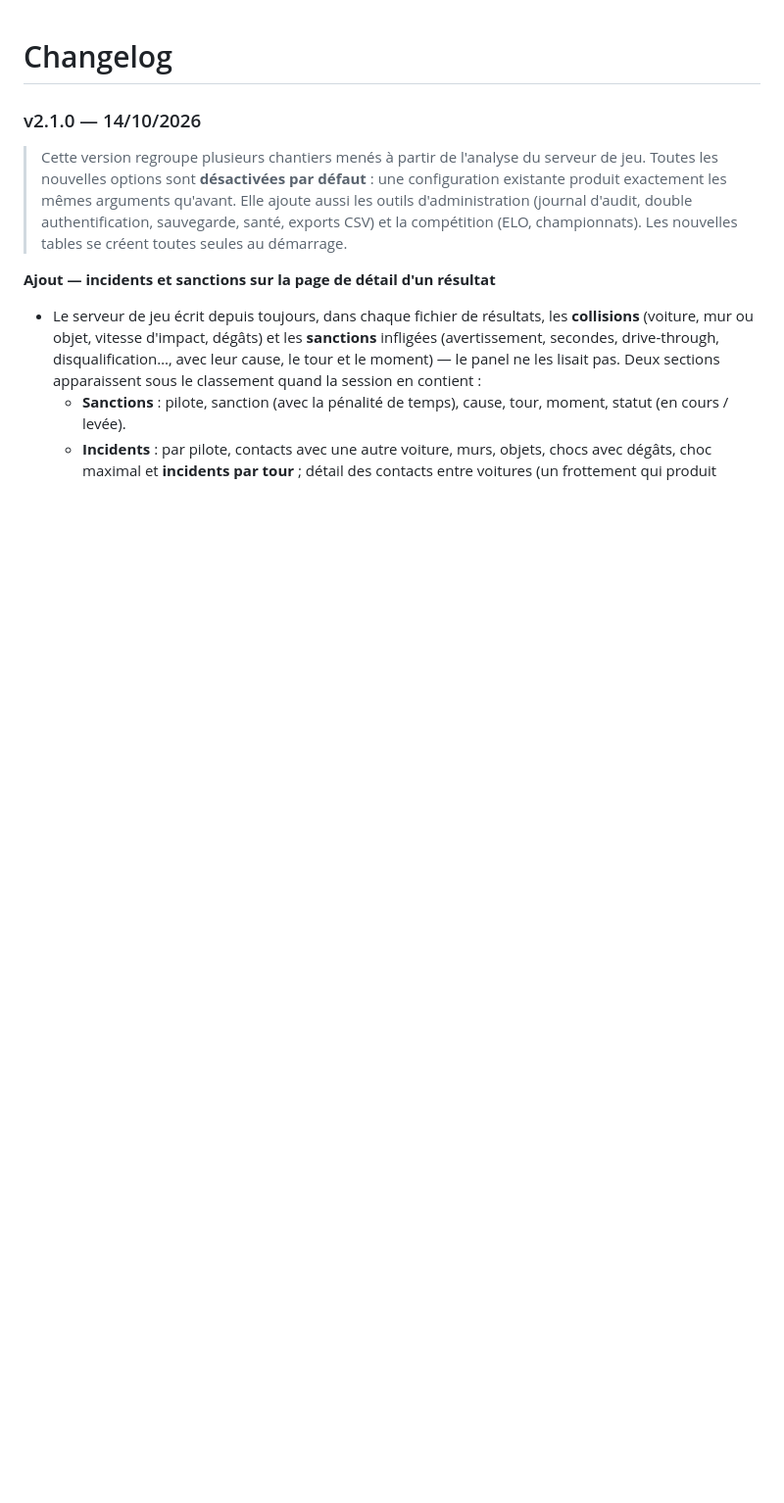
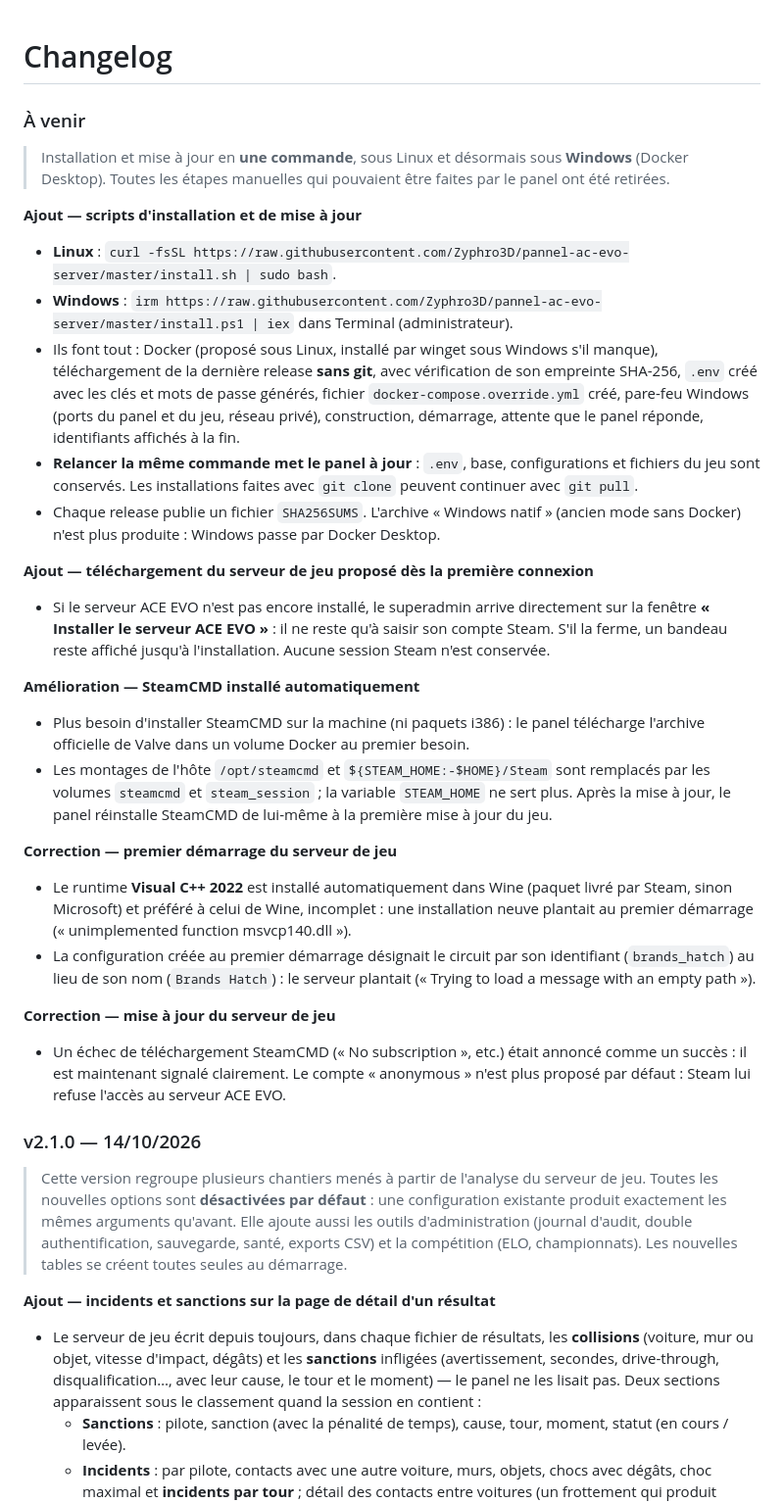
Before and after one commit to Zyphro3D/pannel-ac-evo-server, a Markdown page: CHANGELOG.md, the part around the change. Shown at 98% size. Rendered like a GitHub page; blank space fills up the shorter version.

```diff
--- a/CHANGELOG.md
+++ b/CHANGELOG.md
@@ -1,4 +1,34 @@
 # Changelog
+
+### À venir
+
+> Installation et mise à jour en **une commande**, sous Linux et désormais sous **Windows** (Docker Desktop). Toutes les étapes manuelles qui pouvaient être faites par le panel ont été retirées.
+
+**Ajout — scripts d'installation et de mise à jour**
+
+- **Linux** : `curl -fsSL https://raw.githubusercontent.com/Zyphro3D/pannel-ac-evo-server/master/install.sh | sudo bash`.
+- **Windows** : `irm https://raw.githubusercontent.com/Zyphro3D/pannel-ac-evo-server/master/install.ps1 | iex` dans Terminal (administrateur).
+- Ils font tout : Docker (proposé sous Linux, installé par winget sous Windows s'il manque), téléchargement de la dernière release **sans git**, avec vérification de son empreinte SHA-256, `.env` créé avec les clés et mots de passe générés, fichier `docker-compose.override.yml` créé, pare-feu Windows (ports du panel et du jeu, réseau privé), construction, démarrage, attente que le panel réponde, identifiants affichés à la fin.
+- **Relancer la même commande met le panel à jour** : `.env`, base, configurations et fichiers du jeu sont conservés. Les installations faites avec `git clone` peuvent continuer avec `git pull`.
+- Chaque release publie un fichier `SHA256SUMS`. L'archive « Windows natif » (ancien mode sans Docker) n'est plus produite : Windows passe par Docker Desktop.
+
+**Ajout — téléchargement du serveur de jeu proposé dès la première connexion**
+
+- Si le serveur ACE EVO n'est pas encore installé, le superadmin arrive directement sur la fenêtre **« Installer le serveur ACE EVO »** : il ne reste qu'à saisir son compte Steam. S'il la ferme, un bandeau reste affiché jusqu'à l'installation. Aucune session Steam n'est conservée.
+
+**Amélioration — SteamCMD installé automatiquement**
+
+- Plus besoin d'installer SteamCMD sur la machine (ni paquets i386) : le panel télécharge l'archive officielle de Valve dans un volume Docker au premier besoin.
+- Les montages de l'hôte `/opt/steamcmd` et `${STEAM_HOME:-$HOME}/Steam` sont remplacés par les volumes `steamcmd` et `steam_session` ; la variable `STEAM_HOME` ne sert plus. Après la mise à jour, le panel réinstalle SteamCMD de lui-même à la première mise à jour du jeu.
+
+**Correction — premier démarrage du serveur de jeu**
+
+- Le runtime **Visual C++ 2022** est installé automatiquement dans Wine (paquet livré par Steam, sinon Microsoft) et préféré à celui de Wine, incomplet : une installation neuve plantait au premier démarrage (« unimplemented function msvcp140.dll »).
+- La configuration créée au premier démarrage désignait le circuit par son identifiant (`brands_hatch`) au lieu de son nom (`Brands Hatch`) : le serveur plantait (« Trying to load a message with an empty path »).
+
+**Correction — mise à jour du serveur de jeu**
+
+- Un échec de téléchargement SteamCMD (« No subscription », etc.) était annoncé comme un succès : il est maintenant signalé clairement. Le compte « anonymous » n'est plus proposé par défaut : Steam lui refuse l'accès au serveur ACE EVO.
 
 ### v2.1.0 — 14/10/2026
 
```
Also changed, not shown: README.md (+31 -72 lines).
